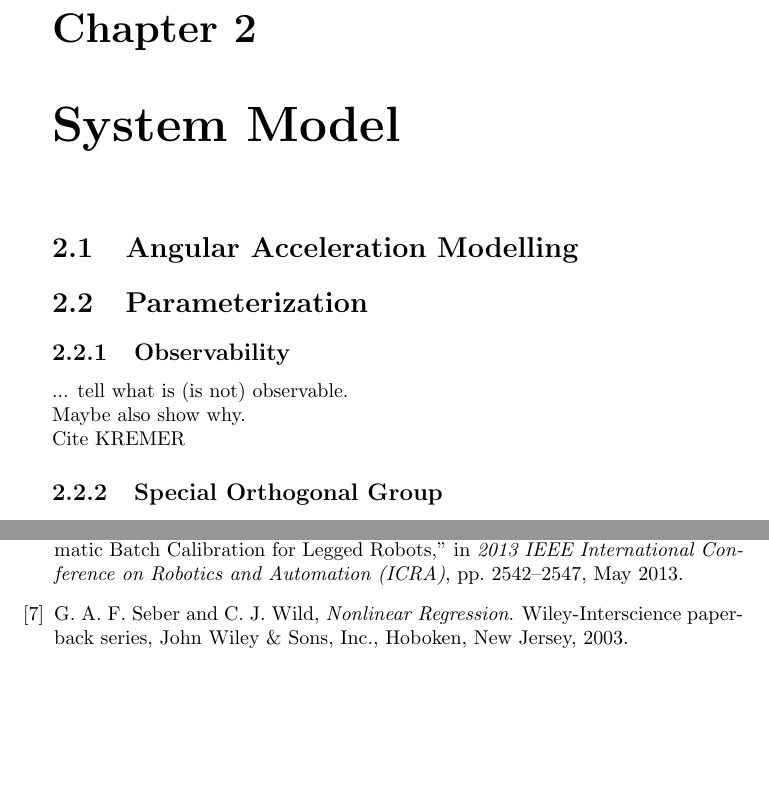
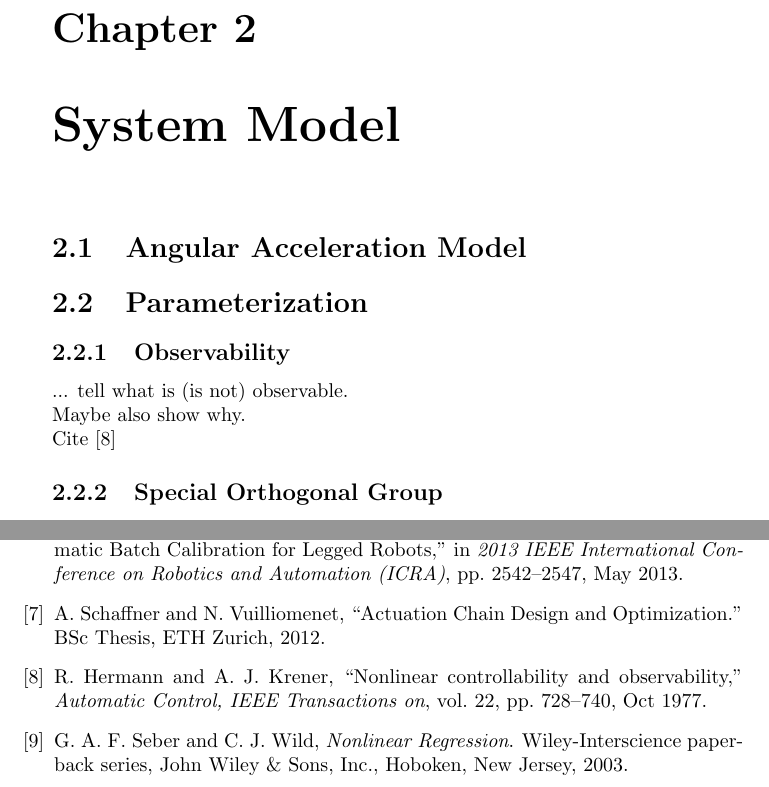
Before and after one commit to makrebs/AU_estimator_doc, a LaTeX thesis (01_Report/report.tex, which reads 01_Report/bibliography/references.bib, 01_Report/chapters/system_modeling.tex): two parts of pages 8 and 13 of 13, joined at a grey line, cut so that both start at the same text, the shorter picture padded with empty space. Compiled offline with pdfLaTeX.

Commit message:
[report] adding further refs

```diff
--- a/01_Report/bibliography/references.bib
+++ b/01_Report/bibliography/references.bib
@@ -71,3 +71,11 @@ year = {2013}
 @misc{rcblimps,
  author={Blimpworks},
  howpublished={\url{http://rcblimp.net}},}
+
+@article{hermann1977,
+ author={Hermann, R. and Krener, Arthur J.},
+ journal={Automatic Control, IEEE Transactions on},
+ title={Nonlinear controllability and observability},
+ year={1977},
+ month={Oct},
+ volume={22},
@@ -73,0 +89,7 @@ year = {2013}
+@thesis{Schaffner2012,
+author = {Schaffner, Andreas and Nicolas Vuilliomenet},
+school = {ETH Zurich},
+title = {{Actuation Chain Design and Optimization}},
+howpublished = {BSc Thesis, ETH Zurich},
+year = {2012}
+}
--- a/01_Report/chapters/system_modeling.tex
+++ b/01_Report/chapters/system_modeling.tex
@@ -1,11 +1,11 @@
 \chapter{System Model}
 \label{chap:sysmod}
 
-\section{Angular Acceleration Modelling}
+\section{Angular Acceleration Model}
 
 \section{Parameterization}
 \subsection{Observability}
-... tell what is (is not) observable. \\ Maybe also show why. \\ Cite KREMER
+... tell what is (is not) observable. \\ Maybe also show why. \\ Cite \cite{hermann1977}
 
 \subsection{Special Orthogonal Group}
 Rodriquez-Gibbs parameters
```
Also changed, not shown: 01_Report/chapters/introduction.tex (+2 -2 lines), 01_Report/bibliography/references.bib (7 more changed lines), 1 other file.
